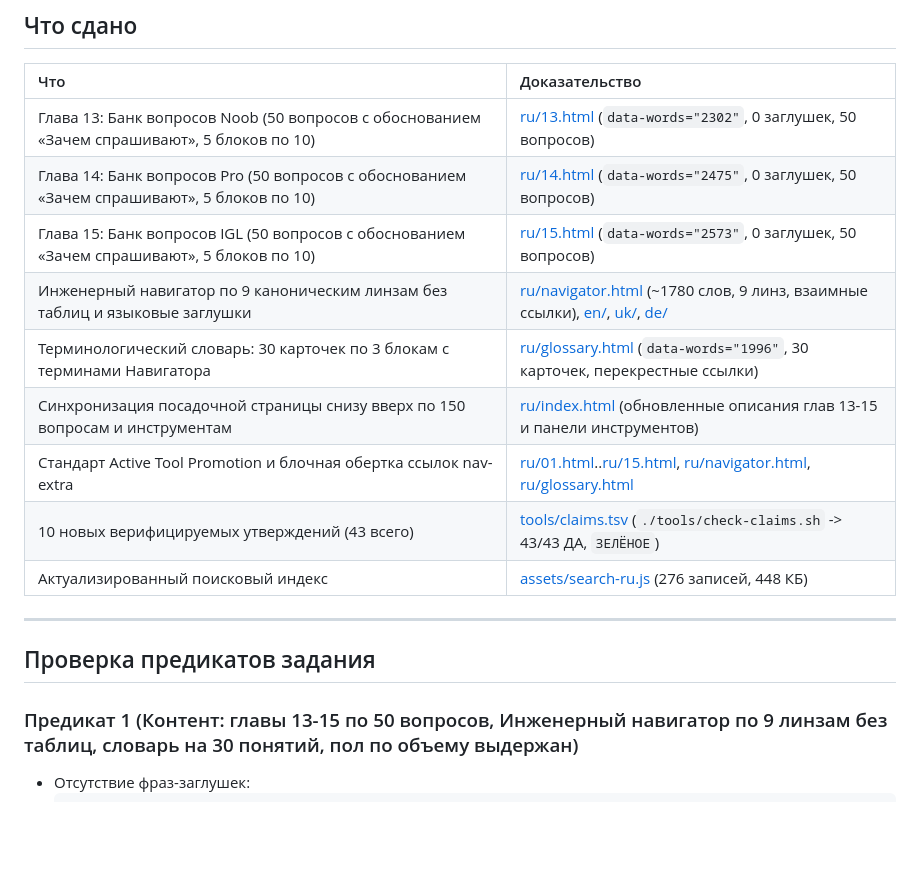
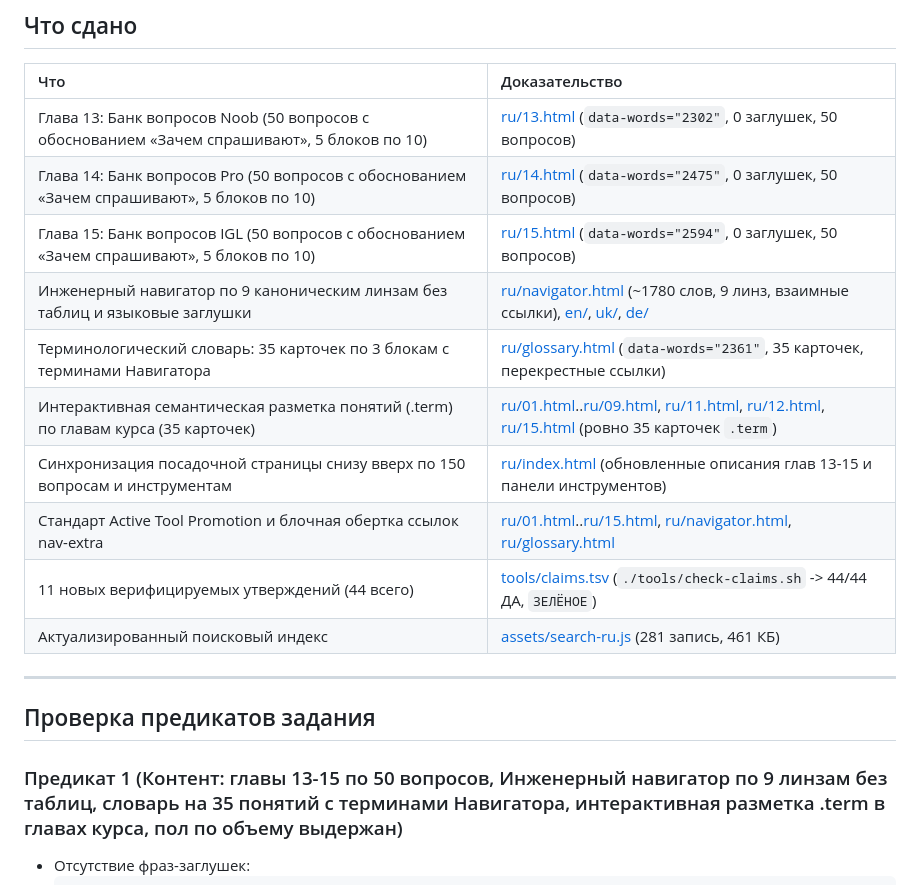
Before and after one commit to y-kolyada/aws-iam, a Markdown page: lessons/record-5.md, the part around one of its changes. Drawn GitHub-style; blank space fills up the shorter version.

````diff
--- a/lessons/record-5.md
+++ b/lessons/record-5.md
@@ -14,19 +14,20 @@
 | :-- | :-- |
 | Глава 13: Банк вопросов Noob (50 вопросов с обоснованием «Зачем спрашивают», 5 блоков по 10) | [ru/13.html](file:///home/ik/lab/ai-factory-builder/courses/aws-iam/ru/13.html) (`data-words="2302"`, 0 заглушек, 50 вопросов) |
 | Глава 14: Банк вопросов Pro (50 вопросов с обоснованием «Зачем спрашивают», 5 блоков по 10) | [ru/14.html](file:///home/ik/lab/ai-factory-builder/courses/aws-iam/ru/14.html) (`data-words="2475"`, 0 заглушек, 50 вопросов) |
-| Глава 15: Банк вопросов IGL (50 вопросов с обоснованием «Зачем спрашивают», 5 блоков по 10) | [ru/15.html](file:///home/ik/lab/ai-factory-builder/courses/aws-iam/ru/15.html) (`data-words="2573"`, 0 заглушек, 50 вопросов) |
+| Глава 15: Банк вопросов IGL (50 вопросов с обоснованием «Зачем спрашивают», 5 блоков по 10) | [ru/15.html](file:///home/ik/lab/ai-factory-builder/courses/aws-iam/ru/15.html) (`data-words="2594"`, 0 заглушек, 50 вопросов) |
 | Инженерный навигатор по 9 каноническим линзам без таблиц и языковые заглушки | [ru/navigator.html](file:///home/ik/lab/ai-factory-builder/courses/aws-iam/ru/navigator.html) (~1780 слов, 9 линз, взаимные ссылки), [en/](file:///home/ik/lab/ai-factory-builder/courses/aws-iam/en/navigator.html), [uk/](file:///home/ik/lab/ai-factory-builder/courses/aws-iam/uk/navigator.html), [de/](file:///home/ik/lab/ai-factory-builder/courses/aws-iam/de/navigator.html) |
-| Терминологический словарь: 30 карточек по 3 блокам с терминами Навигатора | [ru/glossary.html](file:///home/ik/lab/ai-factory-builder/courses/aws-iam/ru/glossary.html) (`data-words="1996"`, 30 карточек, перекрестные ссылки) |
+| Терминологический словарь: 35 карточек по 3 блокам с терминами Навигатора | [ru/glossary.html](file:///home/ik/lab/ai-factory-builder/courses/aws-iam/ru/glossary.html) (`data-words="2361"`, 35 карточек, перекрестные ссылки) |
+| Интерактивная семантическая разметка понятий (.term) по главам курса (35 карточек) | [ru/01.html](file:///home/ik/lab/ai-factory-builder/courses/aws-iam/ru/01.html)..[ru/09.html](file:///home/ik/lab/ai-factory-builder/courses/aws-iam/ru/09.html), [ru/11.html](file:///home/ik/lab/ai-factory-builder/courses/aws-iam/ru/11.html), [ru/12.html](file:///home/ik/lab/ai-factory-builder/courses/aws-iam/ru/12.html), [ru/15.html](file:///home/ik/lab/ai-factory-builder/courses/aws-iam/ru/15.html) (ровно 35 карточек `.term`) |
 | Синхронизация посадочной страницы снизу вверх по 150 вопросам и инструментам | [ru/index.html](file:///home/ik/lab/ai-factory-builder/courses/aws-iam/ru/index.html) (обновленные описания глав 13-15 и панели инструментов) |
 | Стандарт Active Tool Promotion и блочная обертка ссылок nav-extra | [ru/01.html](file:///home/ik/lab/ai-factory-builder/courses/aws-iam/ru/01.html)..[ru/15.html](file:///home/ik/lab/ai-factory-builder/courses/aws-iam/ru/15.html), [ru/navigator.html](file:///home/ik/lab/ai-factory-builder/courses/aws-iam/ru/navigator.html), [ru/glossary.html](file:///home/ik/lab/ai-factory-builder/courses/aws-iam/ru/glossary.html) |
-| 10 новых верифицируемых утверждений (43 всего) | [tools/claims.tsv](file:///home/ik/lab/ai-factory-builder/courses/aws-iam/tools/claims.tsv) (`./tools/check-claims.sh` -> 43/43 ДА, `ЗЕЛЁНОЕ`) |
-| Актуализированный поисковый индекс | [assets/search-ru.js](file:///home/ik/lab/ai-factory-builder/courses/aws-iam/assets/search-ru.js) (276 записей, 448 КБ) |
+| 11 новых верифицируемых утверждений (44 всего) | [tools/claims.tsv](file:///home/ik/lab/ai-factory-builder/courses/aws-iam/tools/claims.tsv) (`./tools/check-claims.sh` -> 44/44 ДА, `ЗЕЛЁНОЕ`) |
+| Актуализированный поисковый индекс | [assets/search-ru.js](file:///home/ik/lab/ai-factory-builder/courses/aws-iam/assets/search-ru.js) (281 запись, 461 КБ) |
 
 ---
 
 ## Проверка предикатов задания
 
-### Предикат 1 (Контент: главы 13-15 по 50 вопросов, Инженерный навигатор по 9 линзам без таблиц, словарь на 30 понятий, пол по объему выдержан)
+### Предикат 1 (Контент: главы 13-15 по 50 вопросов, Инженерный навигатор по 9 линзам без таблиц, словарь на 35 понятий с терминами Навигатора, интерактивная разметка .term в главах курса, пол по объему выдержан)
 
 - Отсутствие фраз-заглушек:
   ```bash
````
Also changed, not shown: other parts of lessons/record-5.md (+23 -22 lines).
